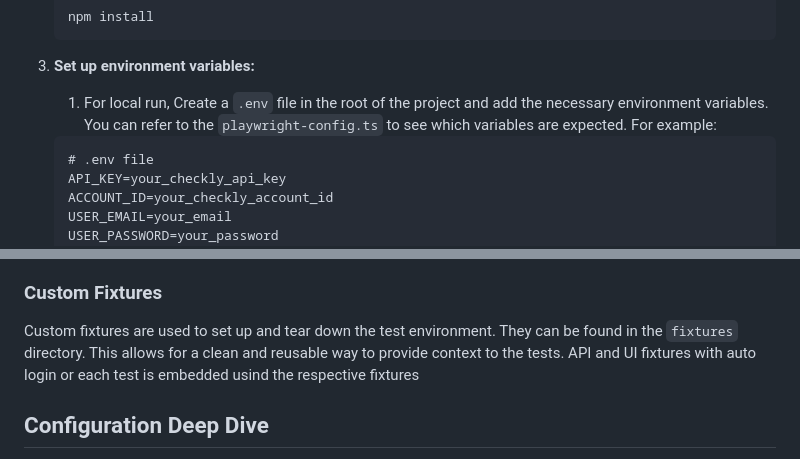
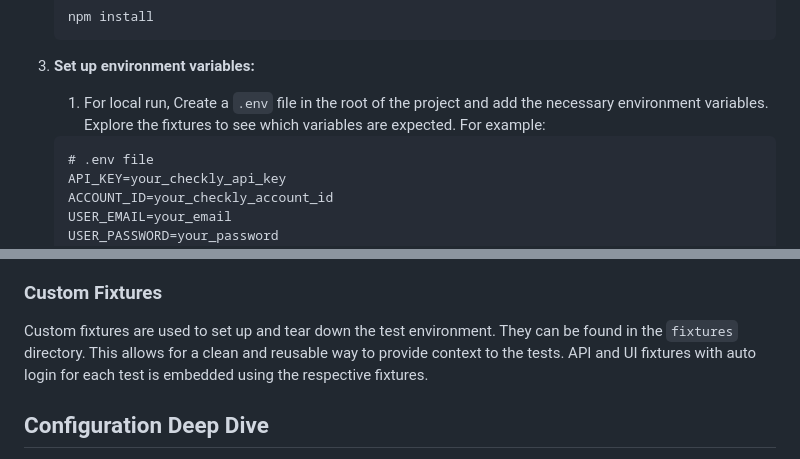
Before and after one commit to gokulsam07/checkly-playwright, a Markdown page: README.md, 2 parts joined by grey strips. Drawn GitHub-style.

Commit message:
docs: spell check

````diff
--- a/README.md
+++ b/README.md
@@ -47,7 +47,7 @@ Before you begin, ensure you have the following installed on your system:
 
 3.  **Set up environment variables:**
 
-    1. For local run, Create a `.env` file in the root of the project and add the necessary environment variables. You can refer to the `playwright-config.ts` to see which variables are expected. For example:
+    1. For local run, Create a `.env` file in the root of the project and add the necessary environment variables. Explore the fixtures to see which variables are expected. For example:
 
     ```
     # .env file
@@ -76,7 +76,7 @@ This framework utilizes the Page Object Model (POM) design pattern to create a s
 
 ### Custom Fixtures
 
-Custom fixtures are used to set up and tear down the test environment. They can be found in the `fixtures` directory. This allows for a clean and reusable way to provide context to the tests. API and UI fixtures with auto login or each test is embedded usind the respective fixtures
+Custom fixtures are used to set up and tear down the test environment. They can be found in the `fixtures` directory. This allows for a clean and reusable way to provide context to the tests. API and UI fixtures with auto login for each test is embedded using the respective fixtures.
 
 ## Configuration Deep Dive
 
````
